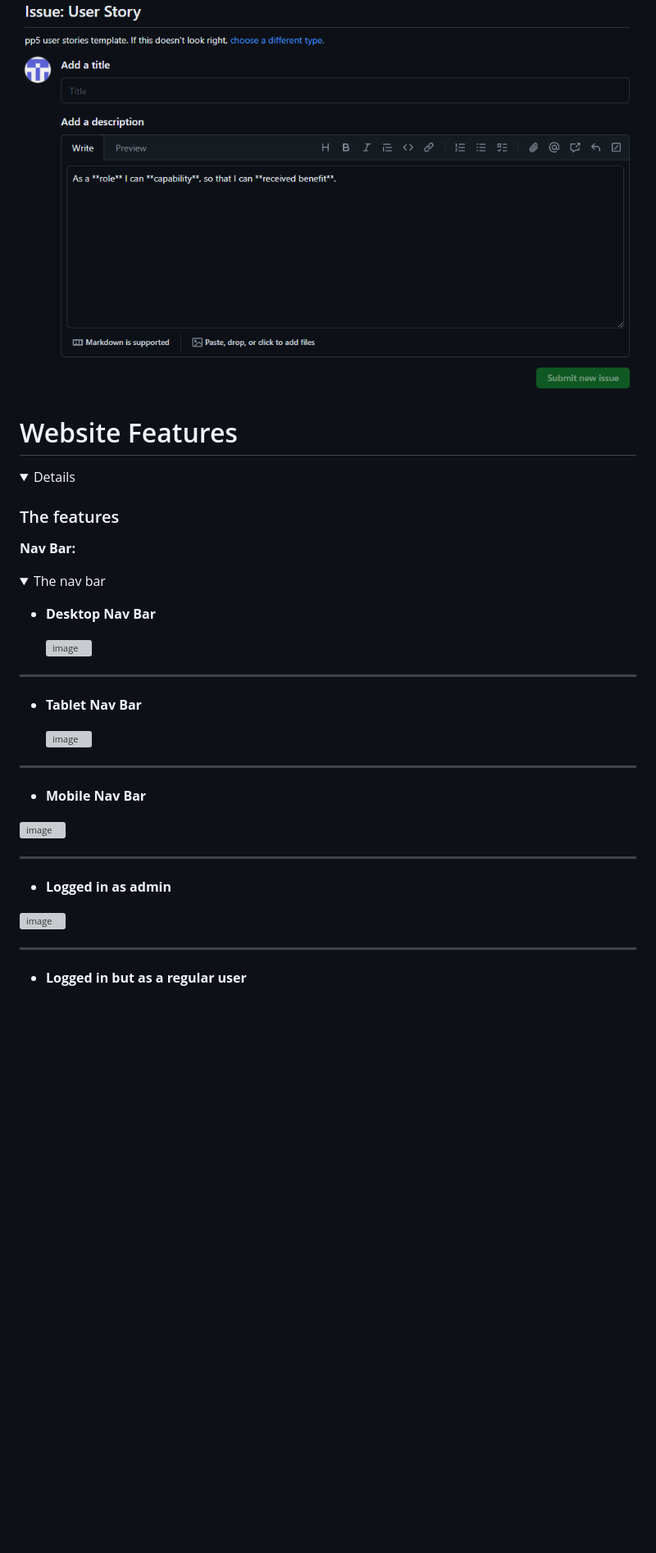
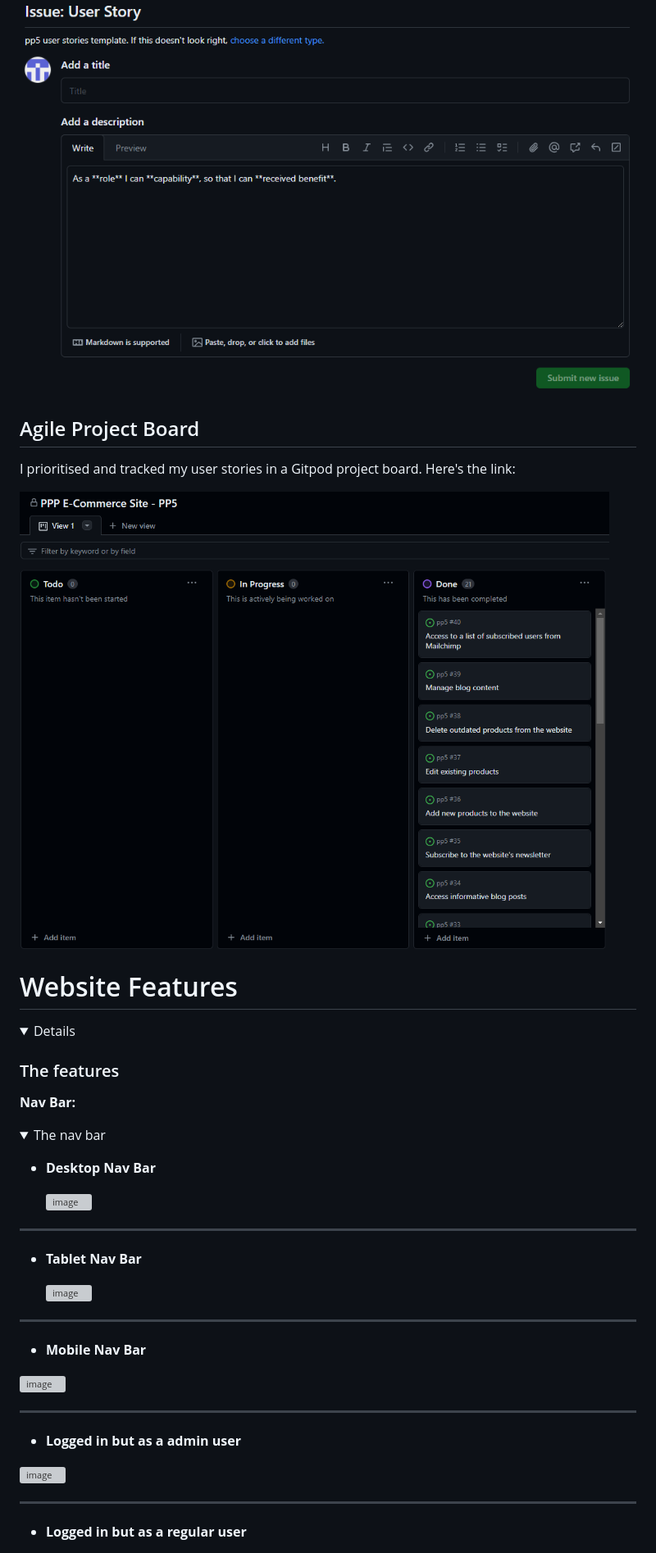
Before and after one commit to MikesCodingCreations/pp5, a Markdown page: README.md, the part around the change printed below. Shown: that part at 82% size. Drawn GitHub-style; pictures changed too: media/agile/agileprojects.png (added); folded sections open; blank space fills up the shorter version; grey boxes are pictures that could not be loaded.

Commit message:
Website images added, README updated accordingly

```diff
--- a/README.md
+++ b/README.md
@@ -202,6 +202,11 @@ To ensure a smooth deployment and easy scaling on Heroku, I opted for PostgreSQL
 ## My user stories template
 ![image](https://github.com/MikesCodingCreations/pp5/blob/main/media/agile/agiletemplate.png)
 
+## Agile Project Board
+I prioritised and tracked my user stories in a Gitpod project board. Here's the link:
+
+![image](https://github.com/MikesCodingCreations/pp5/blob/main/media/agile/agileprojects.png)
+
 </details>
 
 # Website Features
@@ -230,5 +235,5 @@ To ensure a smooth deployment and easy scaling on Heroku, I opted for PostgreSQL
 
 <hr>
 
-- **Logged in as admin**
+- **Logged in but as a admin user**
 
```
Also changed, not shown: other parts of README.md (+38 -24 lines).
